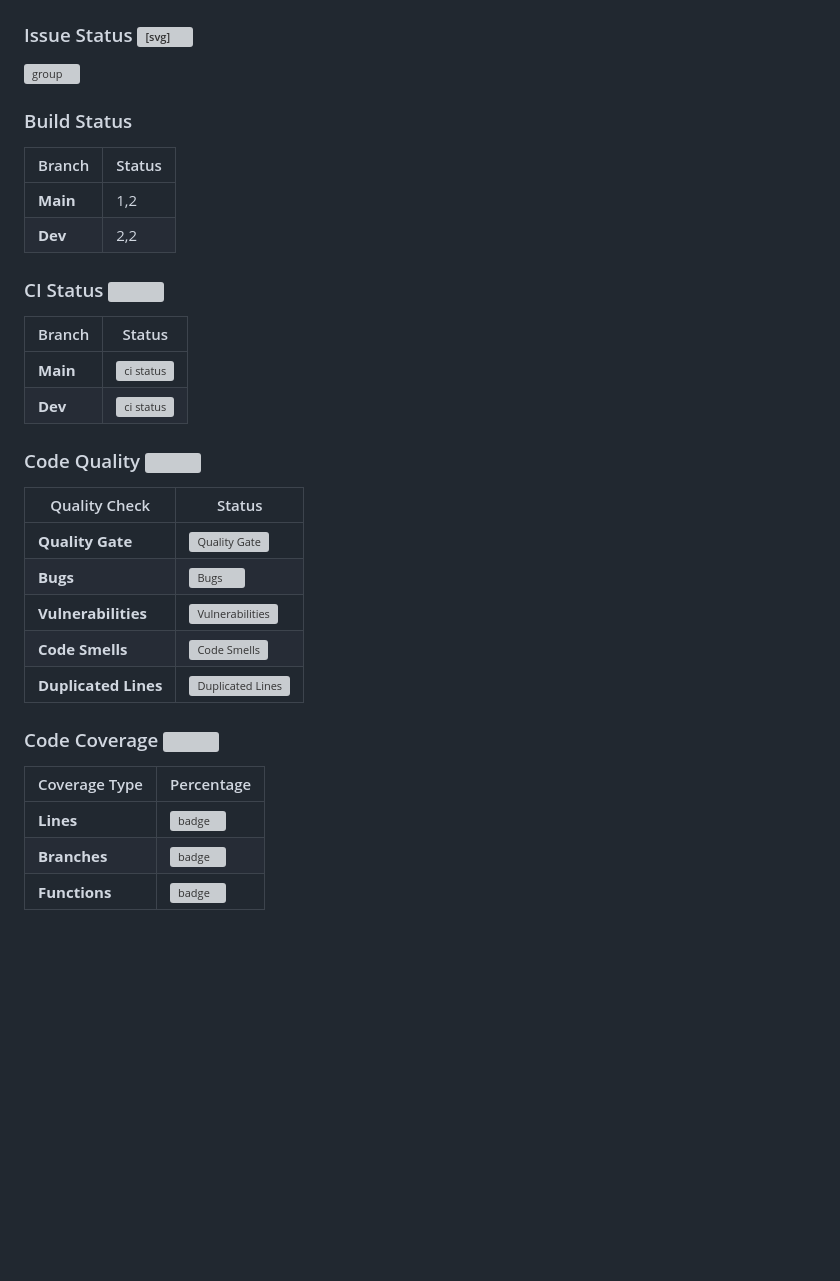
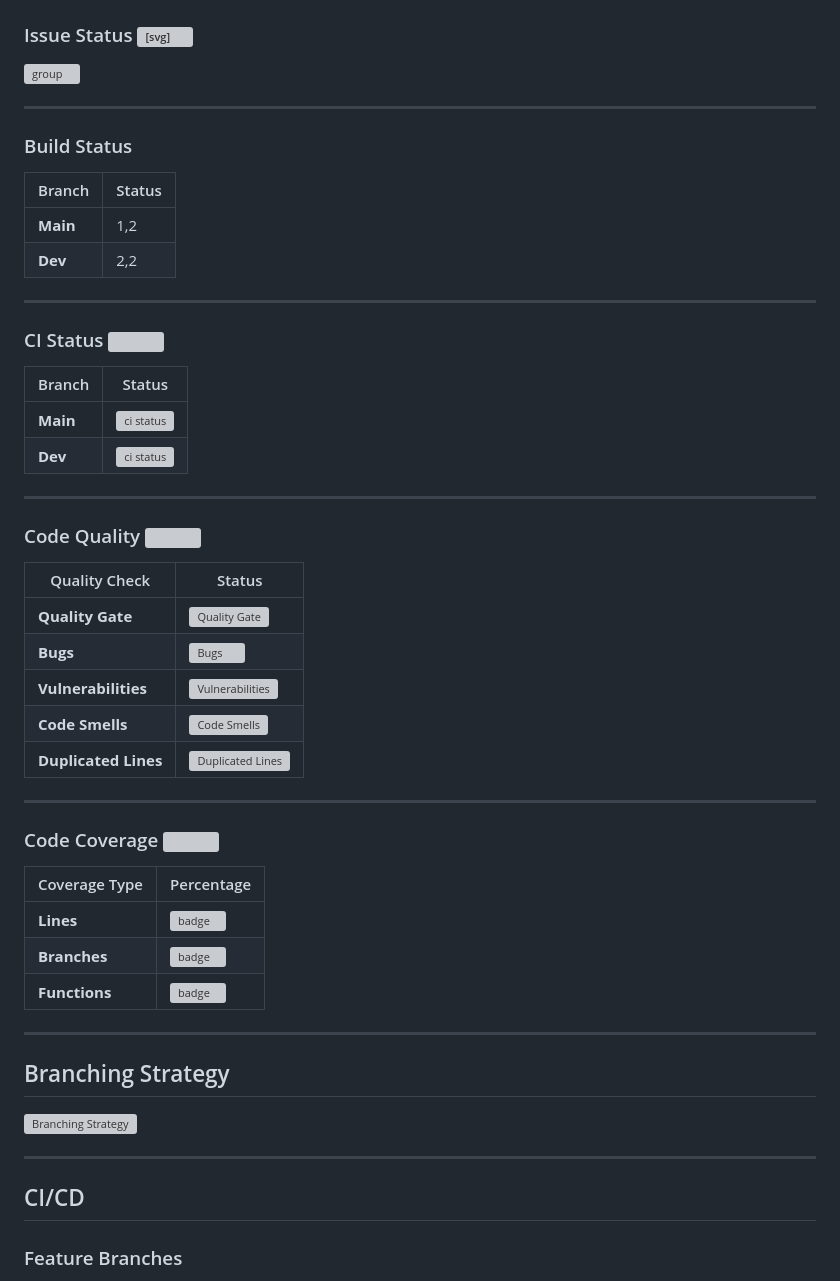
Before and after one commit to COS301-SE-2026/Mobile-Budgeting-App, a Markdown page: README.md, the part around one of its changes. GitHub-like rendering; blank space fills up the shorter version; grey boxes are pictures that could not be loaded.

Commit message:
Feat: Readme CI/CD & Branching

```diff
--- a/README.md
+++ b/README.md
@@ -44,6 +46,8 @@
 ### Issue Status  <svg height=20px width=20px xmlns="http://www.w3.org/2000/svg" viewBox="0 0 512 512"><!--!Font Awesome Free v7.2.0 by @fontawesome - https://fontawesome.com License - https://fontawesome.com/license/free Copyright 2026 Fonticons, Inc.--><path fill="#8957e6" d="M256 512a256 256 0 1 1 0-512 256 256 0 1 1 0 512zM374 145.7c-10.7-7.8-25.7-5.4-33.5 5.3L221.1 315.2 169 263.1c-9.4-9.4-24.6-9.4-33.9 0s-9.4 24.6 0 33.9l72 72c5 5 11.8 7.5 18.8 7s13.4-4.1 17.5-9.8L379.3 179.2c7.8-10.7 5.4-25.7-5.3-33.5z"/></svg>
 
 ![group](https://shieldcn.dev/group/github/open-issues/COS301-SE-2026/Mobile-Budgeting-App.png+/github/closed-issues/COS301-SE-2026/Mobile-Budgeting-App.png?variant=secondary)
+
+---
 
 ### Build Status
 | Branch | Status |
@@ -51,12 +55,16 @@
 | **Main**            | 1,2             |
 | **Dev**             | 2,2             |
 
+---
+
 ### CI Status  <img src="https://cdn.jsdelivr.net/gh/devicons/devicon@latest/icons/githubactions/githubactions-original.svg" height=32px width=32px/>
 
 | Branch | Status |
 | --------------- | --------------- |
 | **Main**            | ![ci status](https://shieldcn.dev/github/ci/COS301-SE-2026/Mobile-Budgeting-App.svg?workflow=ci.yml&branch=main&variant=secondary)    |
 | **Dev**             | ![ci status](https://shieldcn.dev/github/ci/COS301-SE-2026/Mobile-Budgeting-App.svg?workflow=ci.yml&branch=newdev&variant=secondary)  |
+
+---
 
 ### Code Quality  <img src="https://cdn.jsdelivr.net/gh/devicons/devicon@latest/icons/sonarqube/sonarqube-original.svg" height=32px  width=32px />
 
@@ -68,6 +76,8 @@
 | **Code Smells**                  | ![Code Smells](https://shieldcn.dev/sonar/code-smells/COS301-SE-2026_Mobile-Budgeting-App.png?variant=branded)                         |
 | **Duplicated Lines** | ![Duplicated Lines](https://shieldcn.dev/sonar/duplicated-lines/COS301-SE-2026_Mobile-Budgeting-App.png?variant=branded) |
 
+---
+
 ### Code Coverage <img src="https://cdn.jsdelivr.net/gh/devicons/devicon@latest/icons/codecov/codecov-plain.svg" height=32px width=32px />
 
 | Coverage Type | Percentage |
@@ -75,3 +85,17 @@
 | **Lines** | <span id="shieldcn-coverage-lines-start"></span>![badge](https://shieldcn.dev/badge/Lines-pending-6e6e6e.png)<span id="shieldcn-coverage-lines-end"></span> |
 | **Branches** | <span id="shieldcn-coverage-branches-start"></span>![badge](https://shieldcn.dev/badge/Branches-pending-6e6e6e.png)<span id="shieldcn-coverage-branches-end"></span> |
 | **Functions** | <span id="shieldcn-coverage-functions-start"></span>![badge](https://shieldcn.dev/badge/Functions-pending-6e6e6e.png)<span id="shieldcn-coverage-functions-end"></span> |
+
+---
+
+## Branching Strategy
+
+![Branching Strategy](docs/assets/diagrams/GIT/branch_strategy.png)
+
+
+---
+
+## CI/CD
+
+### Feature Branches
+
```
Also changed, not shown: other parts of README.md (+23 -6 lines).
